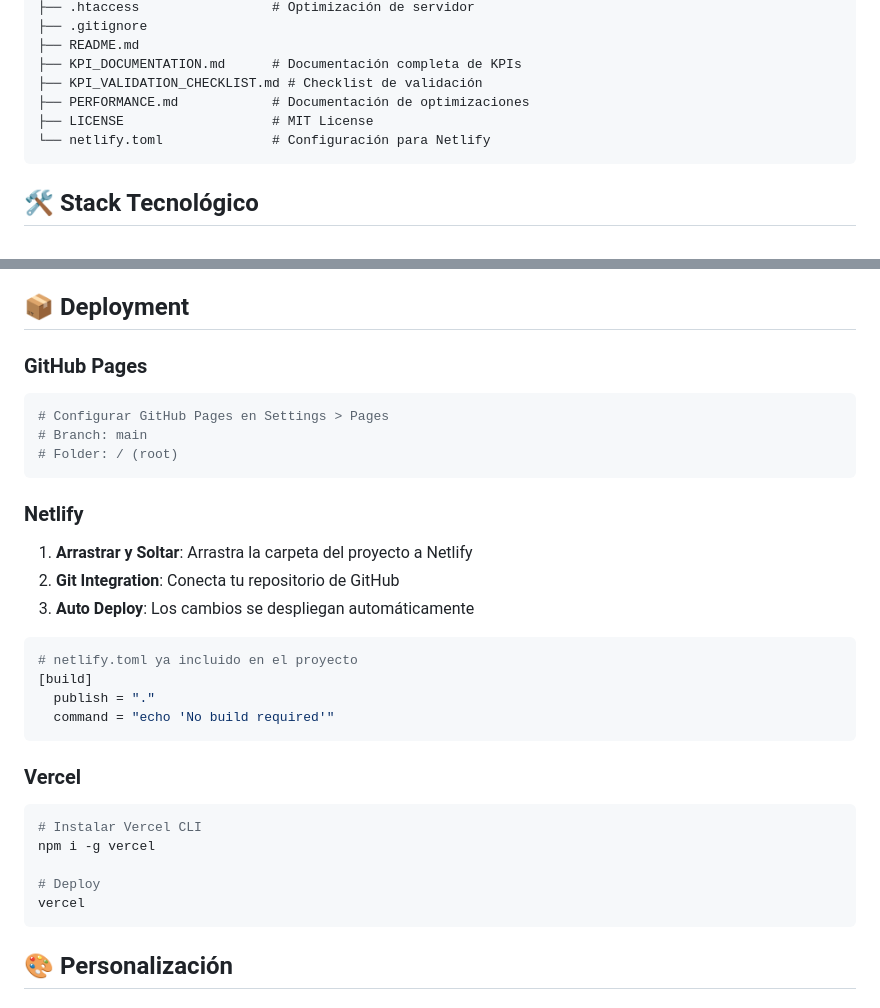
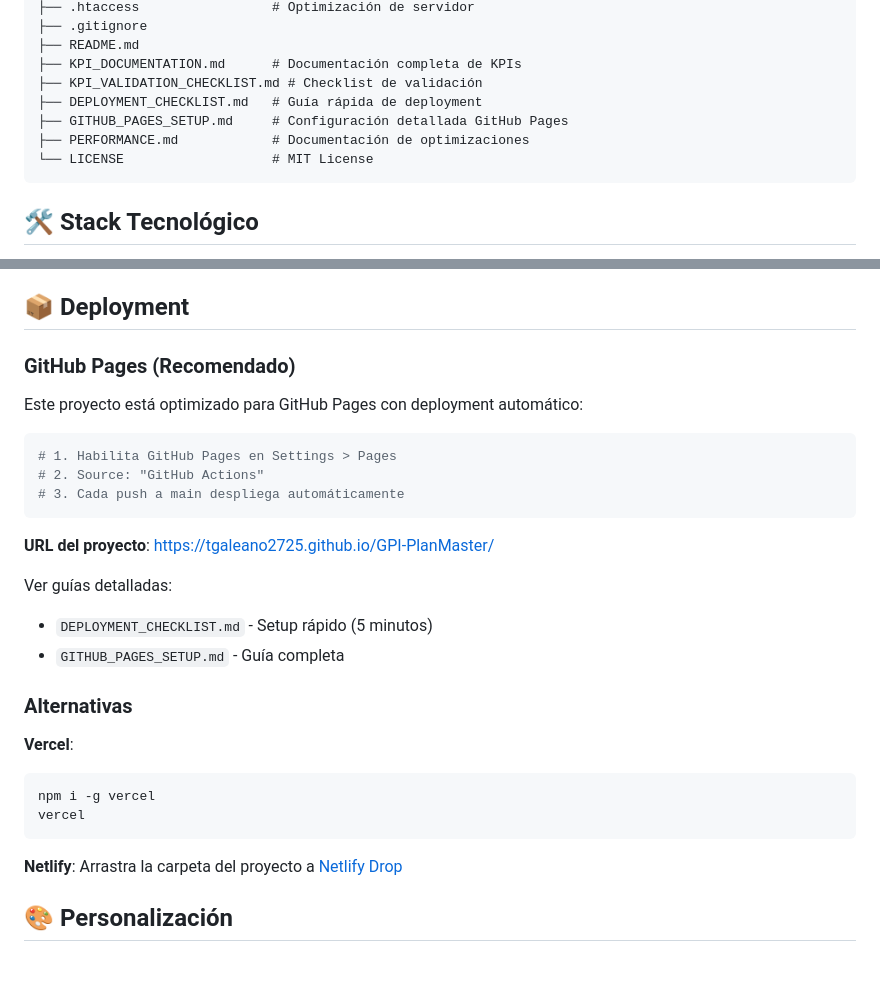
Before and after one commit to Tgaleano2725/GPI-PlanMaster, a Markdown page: README.md, 2 parts joined by grey strips. Drawn GitHub-style; blank space fills up the shorter version.

Commit message:
docs: Update README to focus on GitHub Pages deployment
- Removed Netlify references
- Enhanced GitHub Pages section
- Added links to deployment guides
- Simplified deployment options

````diff
--- a/README.md
+++ b/README.md
@@ -76,9 +76,10 @@ GPI-PlanMaster/
 ├── README.md
 ├── KPI_DOCUMENTATION.md      # Documentación completa de KPIs
 ├── KPI_VALIDATION_CHECKLIST.md # Checklist de validación
+├── DEPLOYMENT_CHECKLIST.md   # Guía rápida de deployment
+├── GITHUB_PAGES_SETUP.md     # Configuración detallada GitHub Pages
 ├── PERFORMANCE.md            # Documentación de optimizaciones
-├── LICENSE                   # MIT License
-└── netlify.toml              # Configuración para Netlify
+└── LICENSE                   # MIT License
 ```
 
 ## 🛠️ Stack Tecnológico
@@ -171,36 +172,31 @@ open http://localhost:8000
 
 ## 📦 Deployment
 
-### GitHub Pages
+### GitHub Pages (Recomendado)
+
+Este proyecto está optimizado para GitHub Pages con deployment automático:
 
 ```bash
-# Configurar GitHub Pages en Settings > Pages
-# Branch: main
-# Folder: / (root)
+# 1. Habilita GitHub Pages en Settings > Pages
+# 2. Source: "GitHub Actions"
+# 3. Cada push a main despliega automáticamente
 ```
 
-### Netlify
+**URL del proyecto**: https://tgaleano2725.github.io/GPI-PlanMaster/
 
-1. **Arrastrar y Soltar**: Arrastra la carpeta del proyecto a Netlify
-2. **Git Integration**: Conecta tu repositorio de GitHub
-3. **Auto Deploy**: Los cambios se despliegan automáticamente
+Ver guías detalladas:
+- `DEPLOYMENT_CHECKLIST.md` - Setup rápido (5 minutos)
+- `GITHUB_PAGES_SETUP.md` - Guía completa
 
-```toml
-# netlify.toml ya incluido en el proyecto
-[build]
-  publish = "."
-  command = "echo 'No build required'"
+### Alternativas
+
+**Vercel**:
+```bash
+npm i -g vercel
+vercel
 ```
 
-### Vercel
-
-```bash
-# Instalar Vercel CLI
-npm i -g vercel
-
-# Deploy
-vercel
-```
+**Netlify**: Arrastra la carpeta del proyecto a [Netlify Drop](https://app.netlify.com/drop)
 
 ## 🎨 Personalización
 
````
